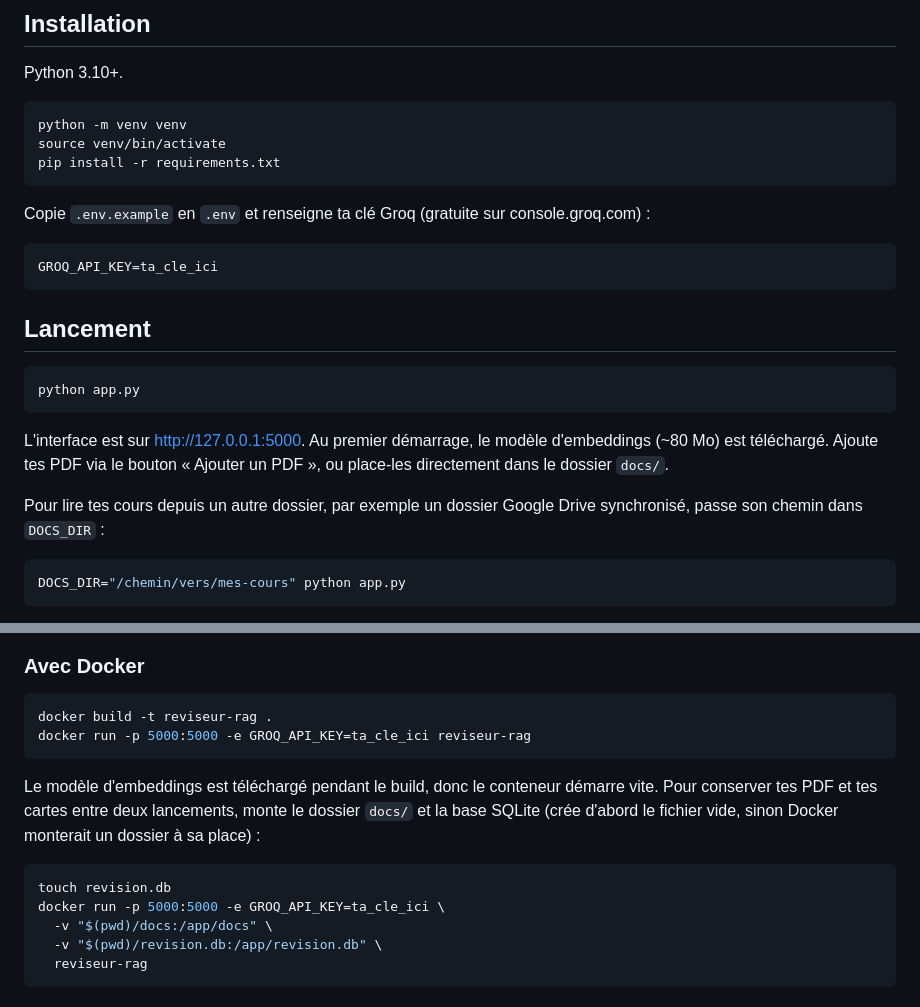
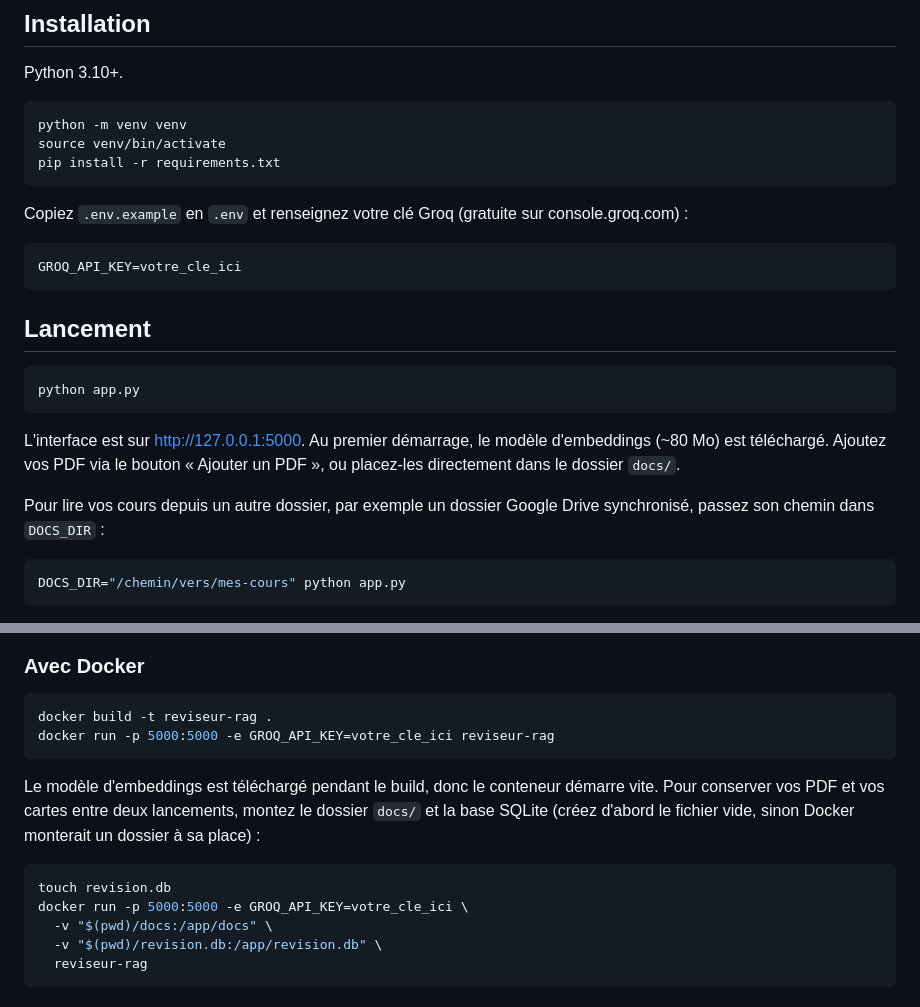
Before and after one commit to Ness2626/reviseur-rag, a Markdown page: README.md, 2 parts joined by grey strips. GitHub-like rendering.

````diff
--- a/README.md
+++ b/README.md
@@ -65,10 +65,10 @@ source venv/bin/activate
 pip install -r requirements.txt
 ```
 
-Copie `.env.example` en `.env` et renseigne ta clé Groq (gratuite sur console.groq.com) :
+Copiez `.env.example` en `.env` et renseignez votre clé Groq (gratuite sur console.groq.com) :
 
 ```
-GROQ_API_KEY=ta_cle_ici
+GROQ_API_KEY=votre_cle_ici
 ```
 
 ## Lancement
@@ -77,9 +77,9 @@ GROQ_API_KEY=ta_cle_ici
 python app.py
 ```
 
-L'interface est sur http://127.0.0.1:5000. Au premier démarrage, le modèle d'embeddings (~80 Mo) est téléchargé. Ajoute tes PDF via le bouton « Ajouter un PDF », ou place-les directement dans le dossier `docs/`.
+L'interface est sur http://127.0.0.1:5000. Au premier démarrage, le modèle d'embeddings (~80 Mo) est téléchargé. Ajoutez vos PDF via le bouton « Ajouter un PDF », ou placez-les directement dans le dossier `docs/`.
 
-Pour lire tes cours depuis un autre dossier, par exemple un dossier Google Drive synchronisé, passe son chemin dans `DOCS_DIR` :
+Pour lire vos cours depuis un autre dossier, par exemple un dossier Google Drive synchronisé, passez son chemin dans `DOCS_DIR` :
 
 ```bash
 DOCS_DIR="/chemin/vers/mes-cours" python app.py
@@ -109,14 +109,14 @@ python chatbot.py
 
 ```bash
 docker build -t reviseur-rag .
-docker run -p 5000:5000 -e GROQ_API_KEY=ta_cle_ici reviseur-rag
+docker run -p 5000:5000 -e GROQ_API_KEY=votre_cle_ici reviseur-rag
 ```
 
-Le modèle d'embeddings est téléchargé pendant le build, donc le conteneur démarre vite. Pour conserver tes PDF et tes cartes entre deux lancements, monte le dossier `docs/` et la base SQLite (crée d'abord le fichier vide, sinon Docker monterait un dossier à sa place) :
+Le modèle d'embeddings est téléchargé pendant le build, donc le conteneur démarre vite. Pour conserver vos PDF et vos cartes entre deux lancements, montez le dossier `docs/` et la base SQLite (créez d'abord le fichier vide, sinon Docker monterait un dossier à sa place) :
 
 ```bash
 touch revision.db
-docker run -p 5000:5000 -e GROQ_API_KEY=ta_cle_ici \
+docker run -p 5000:5000 -e GROQ_API_KEY=votre_cle_ici \
   -v "$(pwd)/docs:/app/docs" \
   -v "$(pwd)/revision.db:/app/revision.db" \
   reviseur-rag
````
Also changed, not shown: SECURITY.md (+8 -5 lines).
